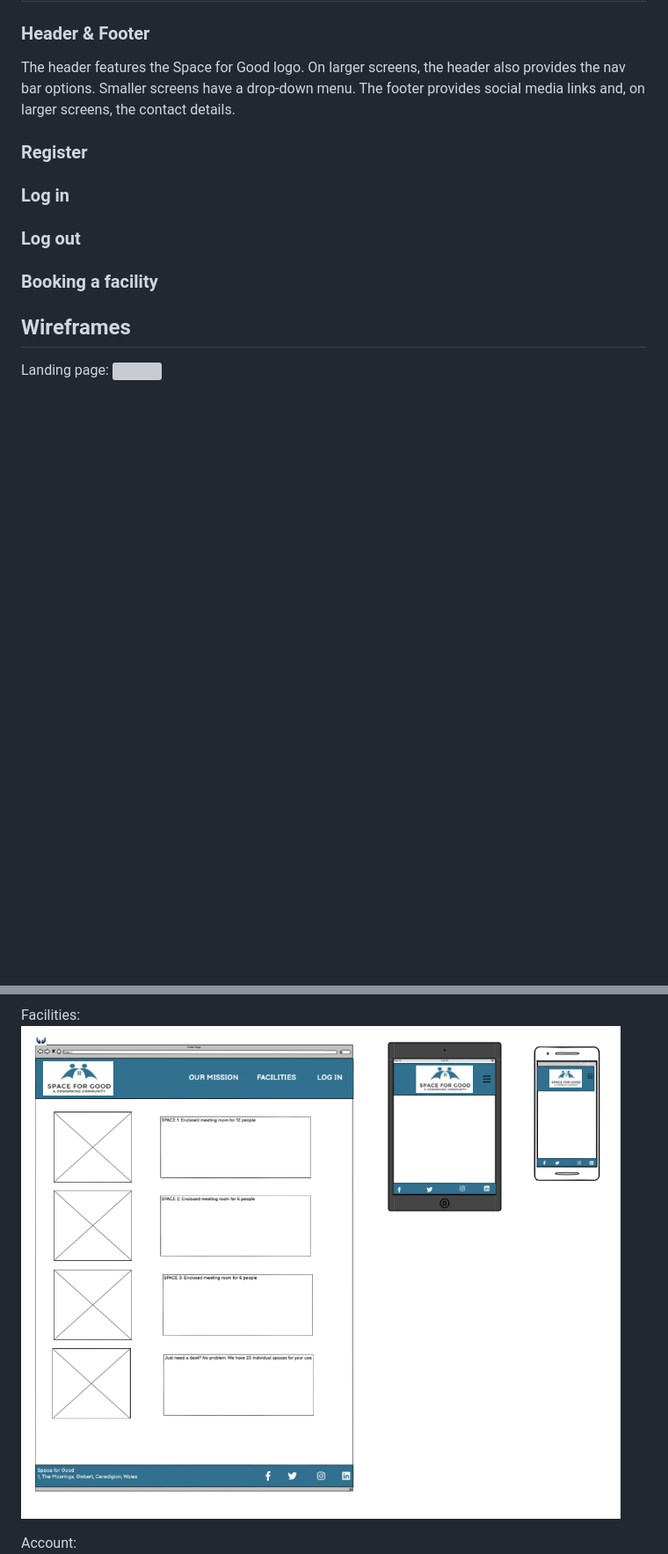
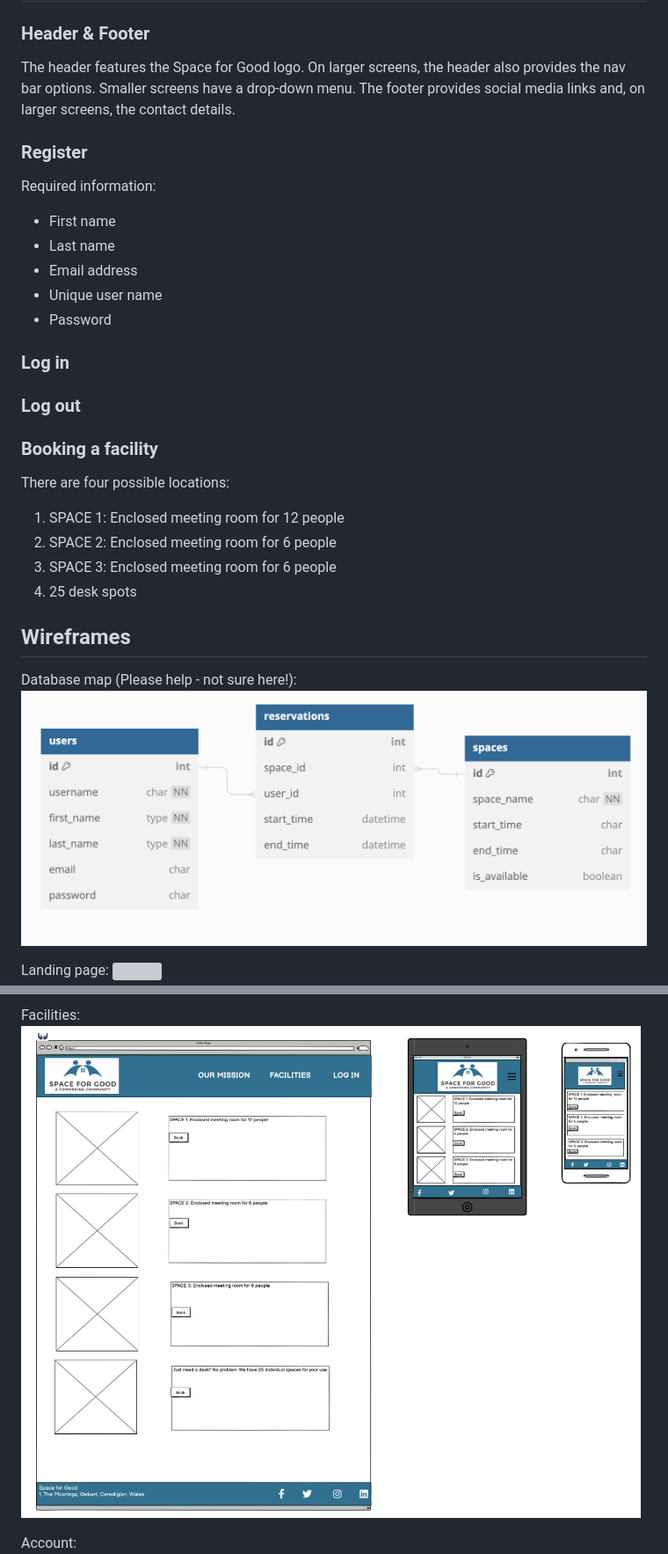
Before and after one commit to KJWhitehead/space-for-good, a Markdown page: README.md, 2 parts joined by grey strips. Shown: that part at 88% size. Rendered like a GitHub page; pictures changed too: images/database_map.png (added), images/facilities.png; blank space fills up the shorter version; grey boxes are pictures that could not be loaded.

Commit message:
Add proposed database map and meeting room info

```diff
--- a/README.md
+++ b/README.md
@@ -26,11 +26,34 @@ Run entirely by volunteers for volunteers, Space for Good is a coworking space f
 
 The header features the Space for Good logo.  On larger screens, the header also provides the nav bar options.  Smaller screens have a drop-down menu.  The footer provides social media links and, on larger screens, the contact details.
 <h3>Register</h3>
+
+Required information:
+<ul>
+<li>First name</li>
+<li>Last name</li>
+<li>Email address</li>
+<li>Unique user name</li>
+<li>Password</li></ul>
+
+
 <h3>Log in</h3>
 <h3>Log out</h3>
 <h3>Booking a facility</h3>
 
+There are four possible locations:
+<ol>
+<li>SPACE 1: Enclosed meeting room for 12 people</li>
+<li>SPACE 2: Enclosed meeting room for 6 people</li>
+<li>SPACE 3: Enclosed meeting room for 6 people</li>
+<li>25 desk spots</li>
+</ol>
+
 <h2>Wireframes</h2>
+
+Database map (Please help - not sure here!):
+<img src="./images/database_map.png">
+
+
 Landing page:
 <img src="./images/landing_page.png">
 
```
